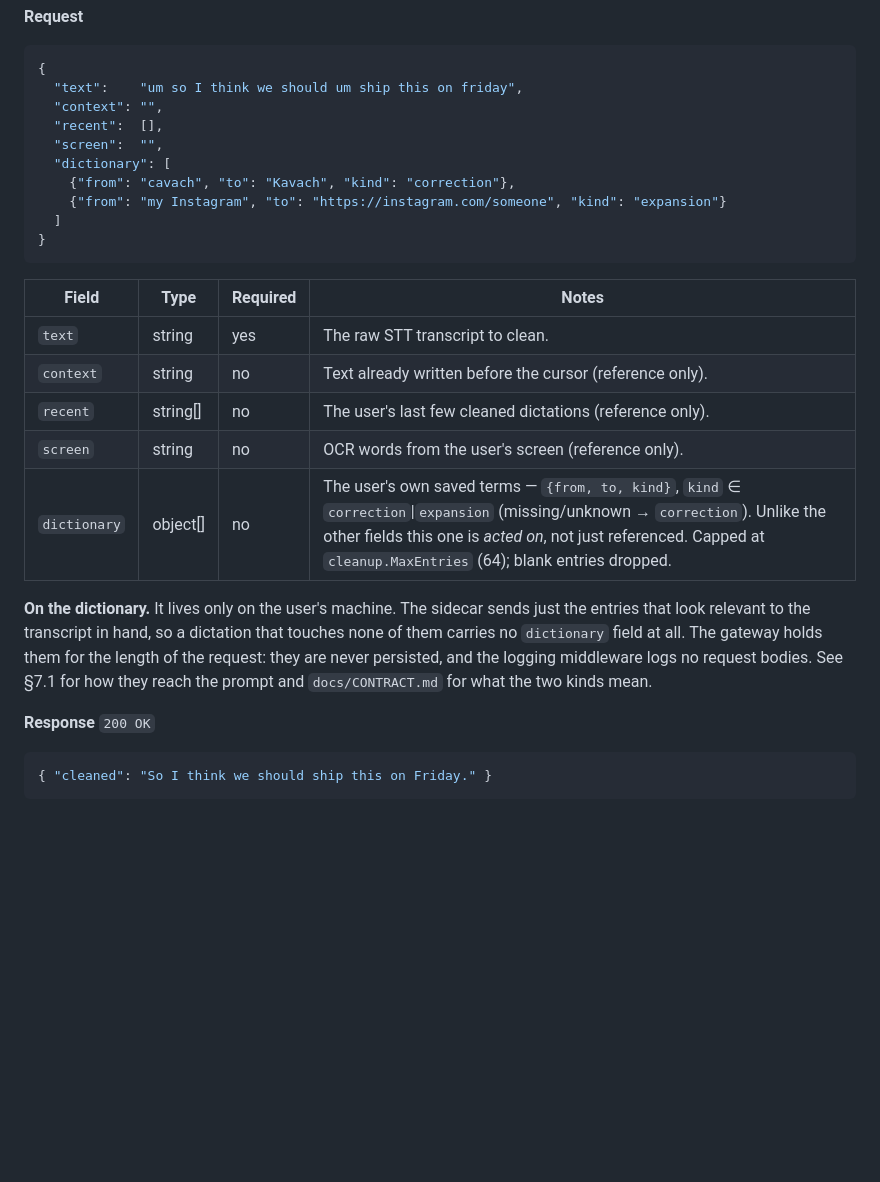
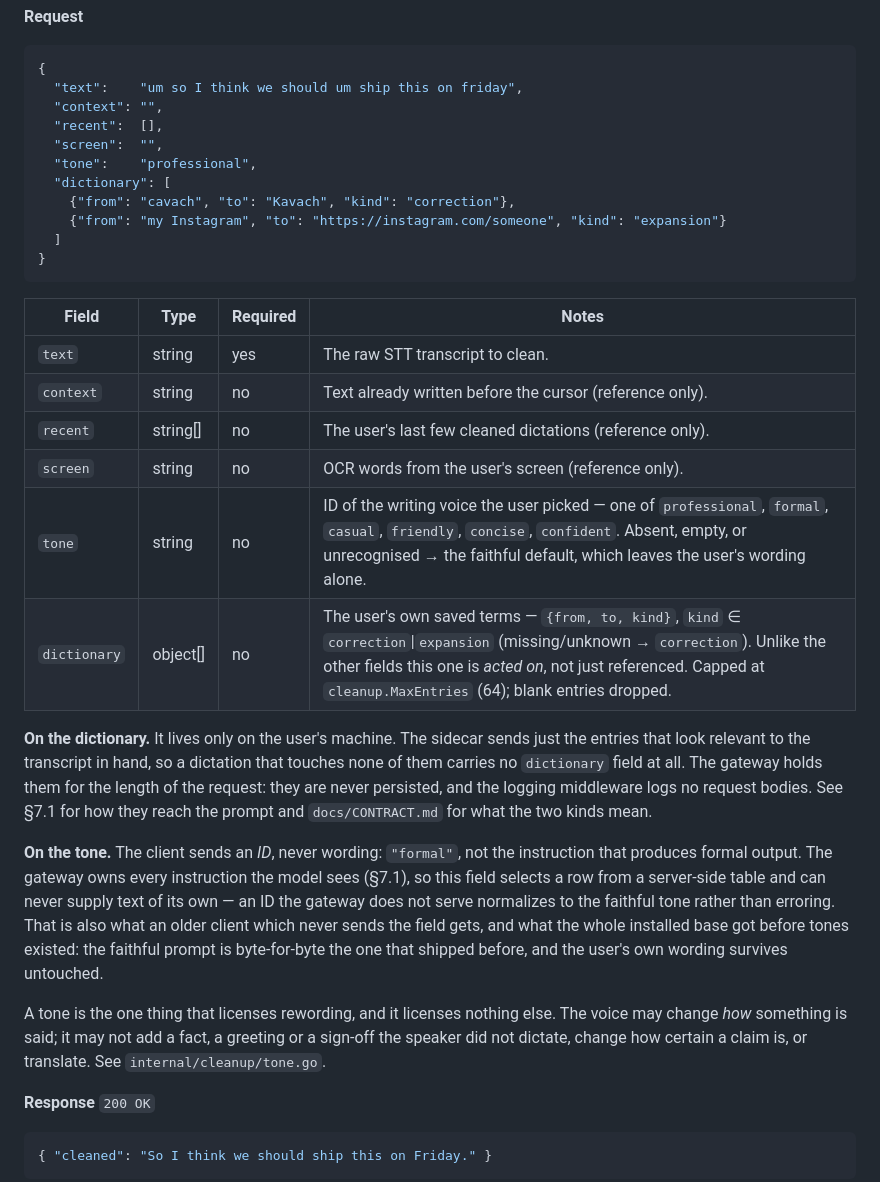
Before and after one commit to prasenjeet-symon/sunoflow, a Markdown page: docs/CLEANUP_GATEWAY_ARCHITECTURE.md, the part around one of its changes. Rendered like a GitHub page; blank space fills up the shorter version.

````diff
--- a/docs/CLEANUP_GATEWAY_ARCHITECTURE.md
+++ b/docs/CLEANUP_GATEWAY_ARCHITECTURE.md
@@ -156,6 +156,7 @@ Takes a raw transcript plus optional reference material and returns the cleaned
   "context": "",
   "recent":  [],
   "screen":  "",
+  "tone":    "professional",
   "dictionary": [
     {"from": "cavach", "to": "Kavach", "kind": "correction"},
     {"from": "my Instagram", "to": "https://instagram.com/someone", "kind": "expansion"}
@@ -168,6 +169,7 @@ Takes a raw transcript plus optional reference material and returns the cleaned
 | `context` | string | no | Text already written before the cursor (reference only). |
 | `recent` | string[] | no | The user's last few cleaned dictations (reference only). |
 | `screen` | string | no | OCR words from the user's screen (reference only). |
+| `tone` | string | no | ID of the writing voice the user picked — one of `professional`, `formal`, `casual`, `friendly`, `concise`, `confident`. Absent, empty, or unrecognised → the faithful default, which leaves the user's wording alone. |
 | `dictionary` | object[] | no | The user's own saved terms — `{from, to, kind}`, `kind` ∈ `correction`\|`expansion` (missing/unknown → `correction`). Unlike the other fields this one is *acted on*, not just referenced. Capped at `cleanup.MaxEntries` (64); blank entries dropped. |
 
 **On the dictionary.** It lives only on the user's machine. The sidecar sends
@@ -176,6 +178,20 @@ that touches none of them carries no `dictionary` field at all. The gateway
 holds them for the length of the request: they are never persisted, and the
 logging middleware logs no request bodies. See §7.1 for how they reach the
 prompt and `docs/CONTRACT.md` for what the two kinds mean.
+
+**On the tone.** The client sends an *ID*, never wording: `"formal"`, not the
+instruction that produces formal output. The gateway owns every instruction the
+model sees (§7.1), so this field selects a row from a server-side table and can
+never supply text of its own — an ID the gateway does not serve normalizes to
+the faithful tone rather than erroring. That is also what an older client which
+never sends the field gets, and what the whole installed base got before tones
+existed: the faithful prompt is byte-for-byte the one that shipped before, and
+the user's own wording survives untouched.
+
+A tone is the one thing that licenses rewording, and it licenses nothing else.
+The voice may change *how* something is said; it may not add a fact, a greeting
+or a sign-off the speaker did not dictate, change how certain a claim is, or
+translate. See `internal/cleanup/tone.go`.
 
 **Response** `200 OK`
 ```json
````
Also changed, not shown: other parts of docs/CLEANUP_GATEWAY_ARCHITECTURE.md (+20 -6 lines), docs/CONTRACT.md (+6 -2 lines).
